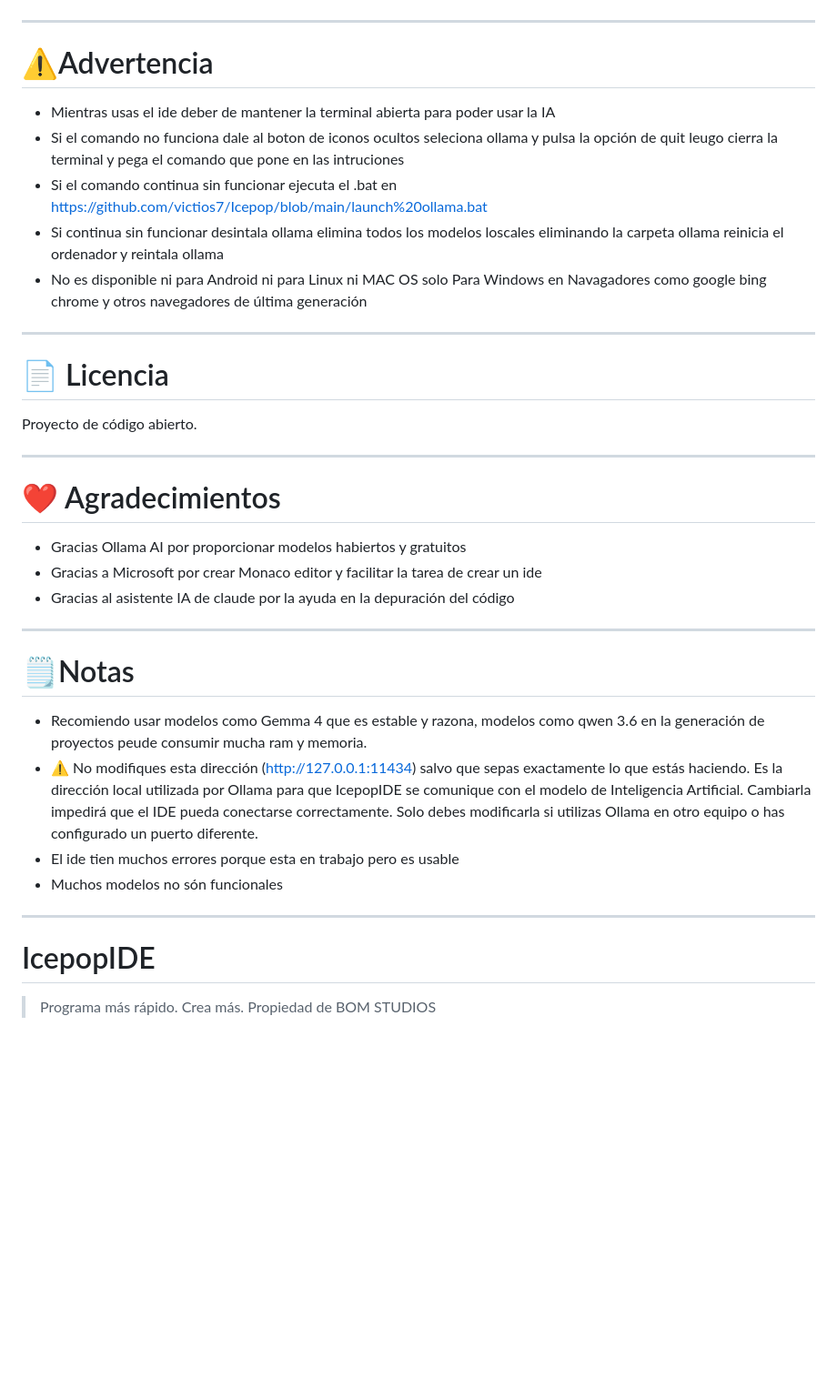
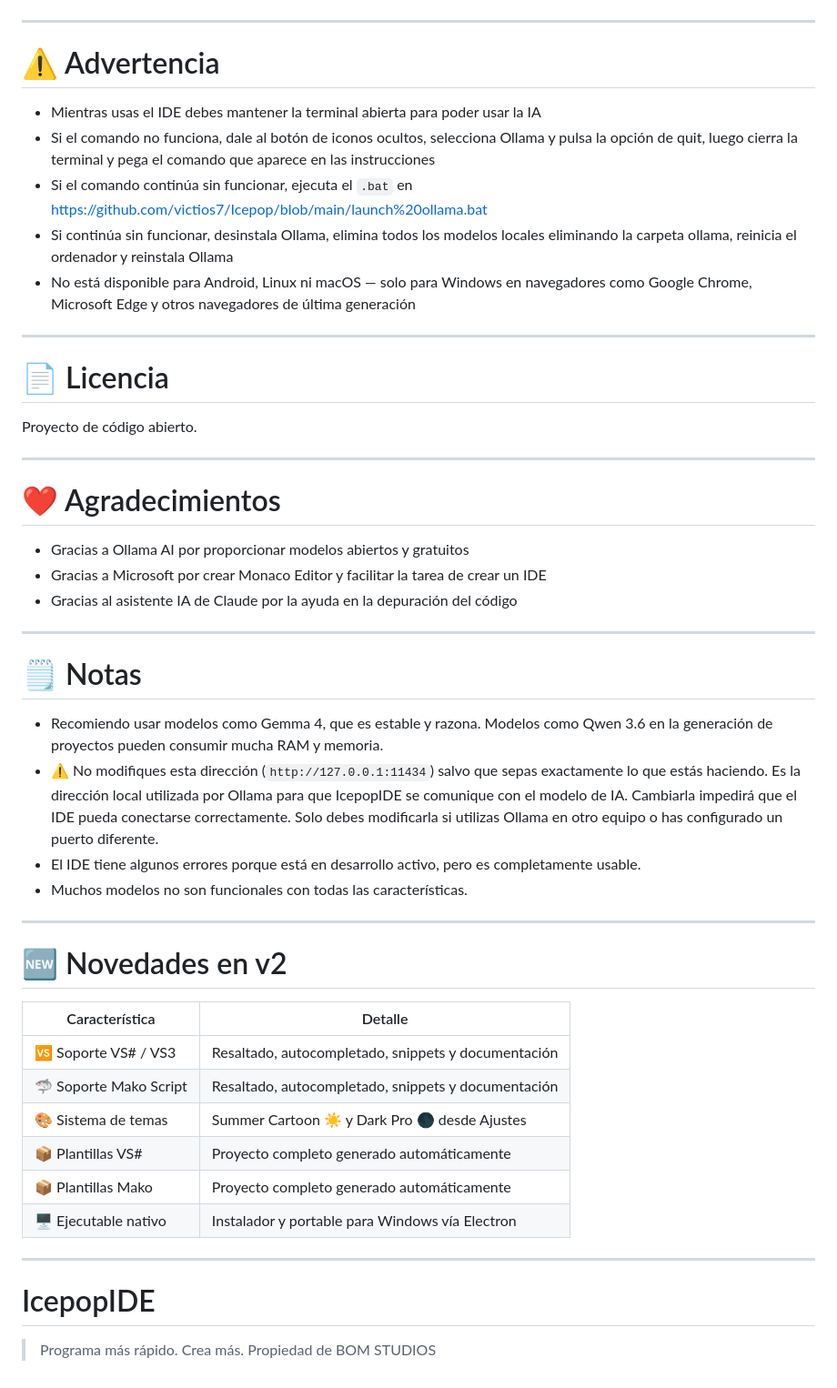
Before and after one commit to victios7/Icepop, a Markdown page: README.md, the part around one of its changes. Shown at 91% size. Drawn GitHub-style; blank space fills up the shorter version.

Commit message:
Revise README with new features and language fixes
Updated README.md to include new features and corrections.

```diff
--- a/README.md
+++ b/README.md
@@ -247,12 +298,15 @@ Todo ello sin depender de servicios externos cuando se utilizan modelos locales.
 </p>
 
 ---
-# ⚠️Advertencia
-- Mientras usas el ide deber de mantener la terminal abierta para poder usar la IA
-- Si el comando no funciona dale al boton de iconos ocultos seleciona ollama y pulsa la opción de quit leugo cierra la terminal y pega el comando que pone en las intruciones
-- Si el comando continua sin funcionar ejecuta el .bat en https://github.com/victios7/Icepop/blob/main/launch%20ollama.bat
-- Si continua sin funcionar desintala ollama elimina todos los modelos loscales eliminando la carpeta ollama reinicia el ordenador y reintala ollama
-- No es disponible ni para Android ni para Linux ni MAC OS solo Para Windows en Navagadores como google bing chrome y otros navegadores de última generación
+
+# ⚠️ Advertencia
+
+- Mientras usas el IDE debes mantener la terminal abierta para poder usar la IA
+- Si el comando no funciona, dale al botón de iconos ocultos, selecciona Ollama y pulsa la opción de quit, luego cierra la terminal y pega el comando que aparece en las instrucciones
+- Si el comando continúa sin funcionar, ejecuta el `.bat` en https://github.com/victios7/Icepop/blob/main/launch%20ollama.bat
+- Si continúa sin funcionar, desinstala Ollama, elimina todos los modelos locales eliminando la carpeta ollama, reinicia el ordenador y reinstala Ollama
+- No está disponible para Android, Linux ni macOS — solo para Windows en navegadores como Google Chrome, Microsoft Edge y otros navegadores de última generación
+
 ---
 
 # 📄 Licencia
@@ -262,18 +316,35 @@ Proyecto de código abierto.
 ---
 
 # ❤️ Agradecimientos
-- Gracias  Ollama AI por proporcionar modelos habiertos y gratuitos
-- Gracias a Microsoft por crear Monaco editor y facilitar la tarea de crear un ide
-- Gracias al asistente IA de claude por la ayuda en la depuración del código
+
+- Gracias a Ollama AI por proporcionar modelos abiertos y gratuitos
+- Gracias a Microsoft por crear Monaco Editor y facilitar la tarea de crear un IDE
+- Gracias al asistente IA de Claude por la ayuda en la depuración del código
 
 ---
-# 🗒️Notas
-- Recomiendo usar modelos como Gemma 4 que es estable y razona, modelos como qwen 3.6 en la generación de proyectos peude consumir mucha ram y memoria.
-- ⚠️ No modifiques esta dirección (http://127.0.0.1:11434) salvo que sepas exactamente lo que estás haciendo.
-Es la dirección local utilizada por Ollama para que IcepopIDE se comunique con el modelo de Inteligencia Artificial. Cambiarla impedirá que el IDE pueda conectarse correctamente. Solo debes modificarla si utilizas Ollama en otro equipo o has configurado un puerto diferente.
-- El ide tien muchos errores porque esta en trabajo pero es usable
-- Muchos modelos no són funcionales
+
+# 🗒️ Notas
+
+- Recomiendo usar modelos como Gemma 4, que es estable y razona. Modelos como Qwen 3.6 en la generación de proyectos pueden consumir mucha RAM y memoria.
+- ⚠️ No modifiques esta dirección (`http://127.0.0.1:11434`) salvo que sepas exactamente lo que estás haciendo. Es la dirección local utilizada por Ollama para que IcepopIDE se comunique con el modelo de IA. Cambiarla impedirá que el IDE pueda conectarse correctamente. Solo debes modificarla si utilizas Ollama en otro equipo o has configurado un puerto diferente.
+- El IDE tiene algunos errores porque está en desarrollo activo, pero es completamente usable.
+- Muchos modelos no son funcionales con todas las características.
+
 ---
-#  IcepopIDE
+
+# 🆕 Novedades en v2
+
+| Característica | Detalle |
+|---|---|
+| 🆚 Soporte VS# / VS3 | Resaltado, autocompletado, snippets y documentación |
+| 🦈 Soporte Mako Script | Resaltado, autocompletado, snippets y documentación |
+| 🎨 Sistema de temas | Summer Cartoon ☀️ y Dark Pro 🌑 desde Ajustes |
+| 📦 Plantillas VS# | Proyecto completo generado automáticamente |
+| 📦 Plantillas Mako | Proyecto completo generado automáticamente |
+| 🖥️ Ejecutable nativo | Instalador y portable para Windows vía Electron |
+
+---
+
+# IcepopIDE
 
 > Programa más rápido. Crea más. Propiedad de BOM STUDIOS
```
Also changed, not shown: other parts of README.md (+71 -20 lines).
